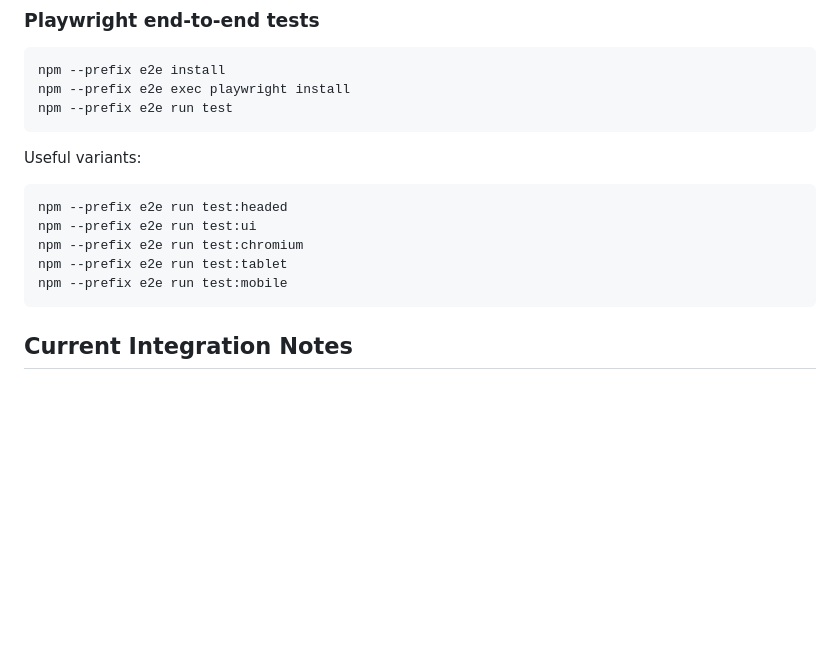
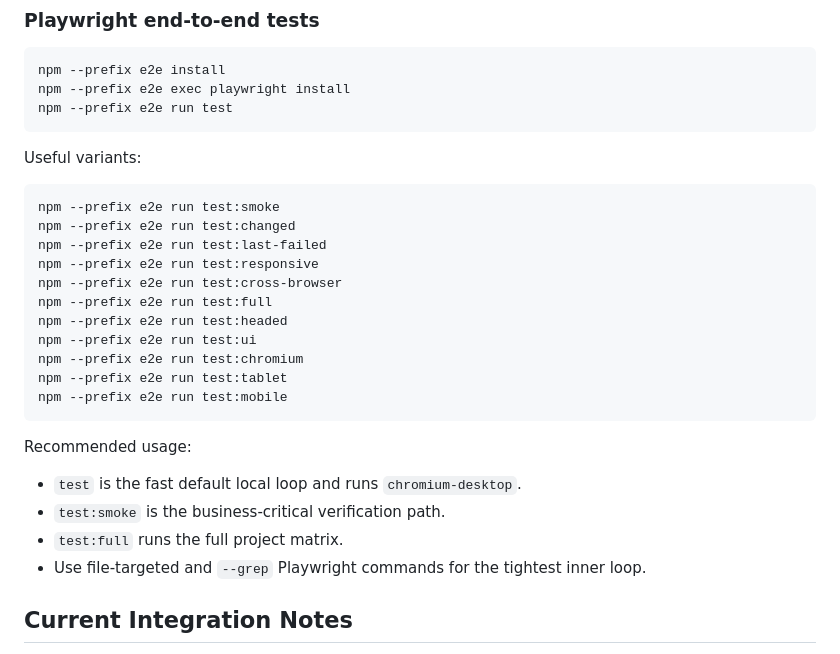
Before and after one commit to QuinntyneBrown/LendQ, a Markdown page: README.md, the part around the change. GitHub-like rendering; blank space fills up the shorter version.

Commit message:
Document Playwright verification workflow

````diff
--- a/README.md
+++ b/README.md
@@ -249,12 +249,25 @@ npm --prefix e2e run test
 Useful variants:
 
 ```bash
+npm --prefix e2e run test:smoke
+npm --prefix e2e run test:changed
+npm --prefix e2e run test:last-failed
+npm --prefix e2e run test:responsive
+npm --prefix e2e run test:cross-browser
+npm --prefix e2e run test:full
 npm --prefix e2e run test:headed
 npm --prefix e2e run test:ui
 npm --prefix e2e run test:chromium
 npm --prefix e2e run test:tablet
 npm --prefix e2e run test:mobile
 ```
+
+Recommended usage:
+
+- `test` is the fast default local loop and runs `chromium-desktop`.
+- `test:smoke` is the business-critical verification path.
+- `test:full` runs the full project matrix.
+- Use file-targeted and `--grep` Playwright commands for the tightest inner loop.
 
 ## Current Integration Notes
 
````
Also changed, not shown: docs/e2e-test-optimization-checklist.md (+12 -7 lines), docs/local-development-workflow.md (+30 -0 lines).
